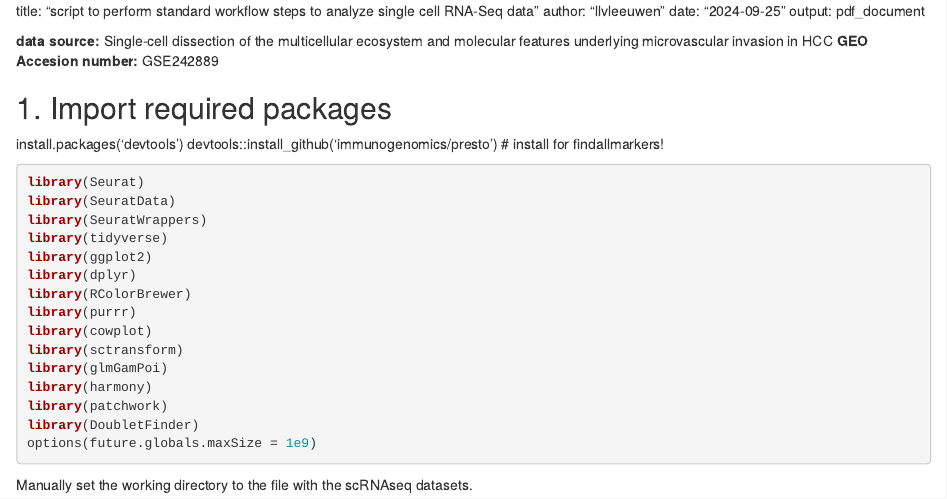
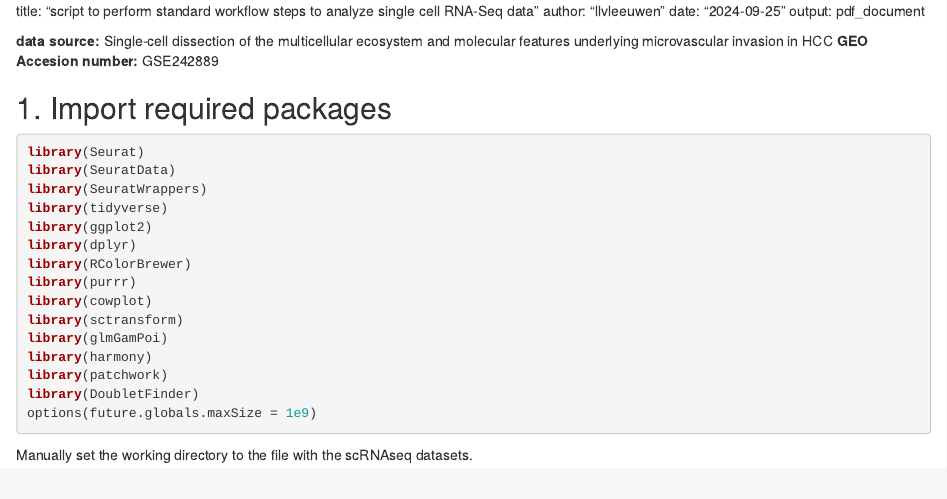
Before and after one commit to llvleeuwen/HCC, an R Markdown document (HCC.Rmd): the page in a window 1100 px wide, from its top. Rendered offline with R 4.5, knitr and Pandoc, with nearby package versions; some code elsewhere in the file could not run offline.

Commit message:
Unable to install Presto on work computer.

````diff
--- a/HCC.Rmd
+++ b/HCC.Rmd
@@ -18,10 +18,6 @@ knitr::opts_chunk$set(
 ```
 
 ## 1. Import required packages
-
-
-install.packages('devtools')
-devtools::install_github('immunogenomics/presto') # install for findallmarkers!
 
 ```{r load libraries}
 library(Seurat)
````
